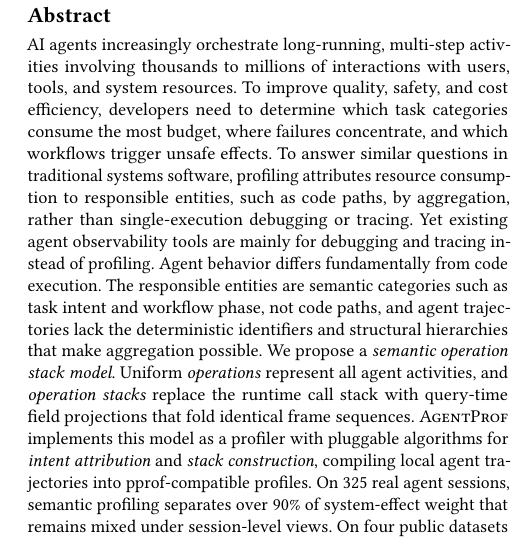
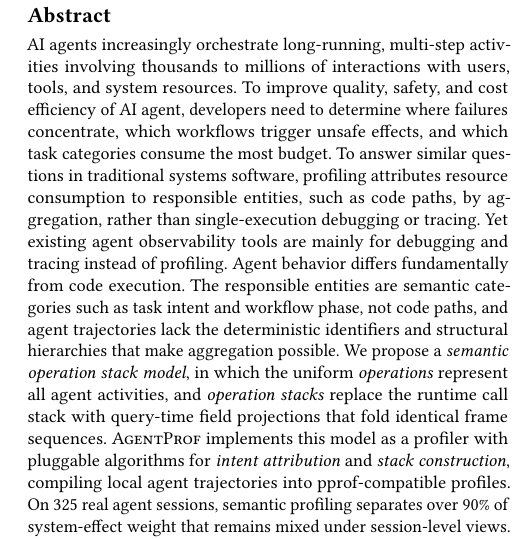
Before and after one commit to yunwei37/agentpprof-paper, a LaTeX paper (main.tex): part of one column of page 1 of 8, cut so that both start at the same text. Compiled offline with pdfLaTeX.

Commit message:
Updates from Overleaf

```diff
--- a/main.tex
+++ b/main.tex
@@ -19,6 +19,8 @@
 \newcommand{\operation}{\texttt{operation}\xspace}
 \newcommand{\opstack}{\texttt{operation stack}\xspace}
 
+\newcommand{\ckupdate}[1]{\textcolor{blue}{#1}}
+
 \begin{document}
 
 \title{AgentProf: Semantic Profiling for AI Agents}
@@ -30,9 +32,10 @@ activities involving thousands to millions of interactions with
 users, tools, and system resources.
 % AI 智能体编排长时间运行的多步骤活动，涉及与用户、工具和系统资源的数千到数百万次交互。
 %% S2: Need (→¶2)
-To improve quality, safety, and cost efficiency, developers need to
-determine which task categories consume the most budget, where
-failures concentrate, and which workflows trigger unsafe effects.
+To improve quality, safety, and cost efficiency of AI agent,
+developers need to determine where failures concentrate,
+which workflows trigger unsafe effects,
+and which task categories consume the most budget.
 % 为了提高质量、安全性和成本效率，开发者需要确定哪类任务消耗最多预算、故障集中在哪里、哪些工作流触发不安全副作用。
 %% S3: Traditional profiling (→¶2+¶4)
 To answer similar questions in traditional systems software, profiling
@@ -52,8 +55,8 @@ deterministic identifiers and structural hierarchies that make
 aggregation possible.
 % 智能体行为与代码执行有根本不同。负责实体是语义类别（如任务意图和工作流阶段），而非代码路径，且智能体轨迹缺乏使聚合成为可能的确定性标识符和结构层次。
 %% S6: Model (→¶5)
-We propose a \emph{semantic operation stack model}.
-Uniform \emph{operations} represent all agent activities, and
+We propose a \emph{semantic operation stack model}, in which the
+uniform \emph{operations} represent all agent activities, and
 \emph{operation stacks} replace the runtime call stack with
 query-time field projections that fold identical frame sequences.
 % 我们提出语义 operation stack 模型。统一的 operation 表示所有智能体活动，operation stack 用查询时字段投影替代运行时调用栈，折叠相同帧序列。
```
Also changed, not shown: main.tex (14 more changed lines).
